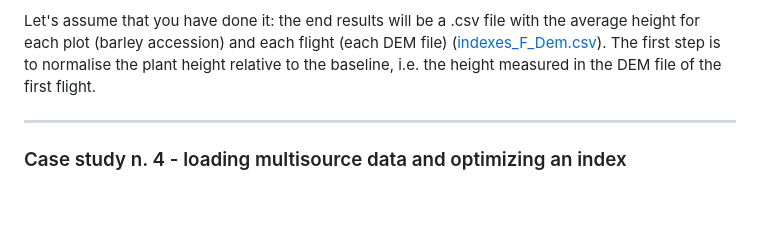
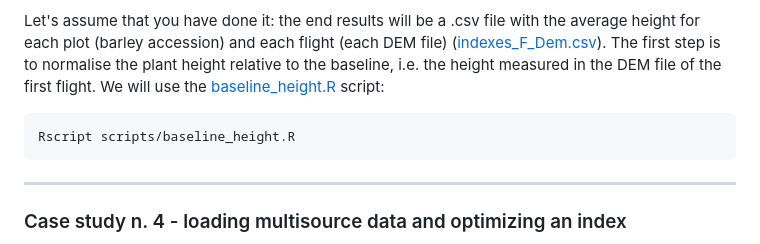
Before and after one commit to ne1s0n/paper-drone2report, a Markdown page: README.md, the part around one of its changes. GitHub-like rendering; blank space fills up the shorter version.

````diff
--- a/README.md
+++ b/README.md
@@ -89,6 +93,11 @@ either write one single configuration file with many `[DATA]` sections, or gener
 Let's assume that you have done it: the end results will be a .csv file with the average height for each plot (barley accession) and each flight (each DEM file)
 ([indexes_F_Dem.csv](data/indexes_F_Dem.csv)).
 The first step is to normalise the plant height relative to the baseline, i.e. the height measured in the DEM file of the first flight.
+We will use the [baseline_height.R](scripts/baseline_height.R) script:
+
+```r
+Rscript scripts/baseline_height.R
+```
 
 ---
 
````
Also changed, not shown: other parts of README.md (+4 -0 lines).
